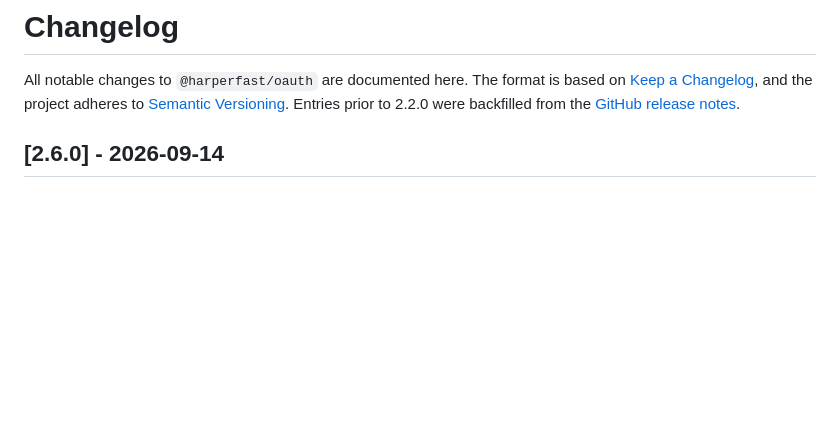
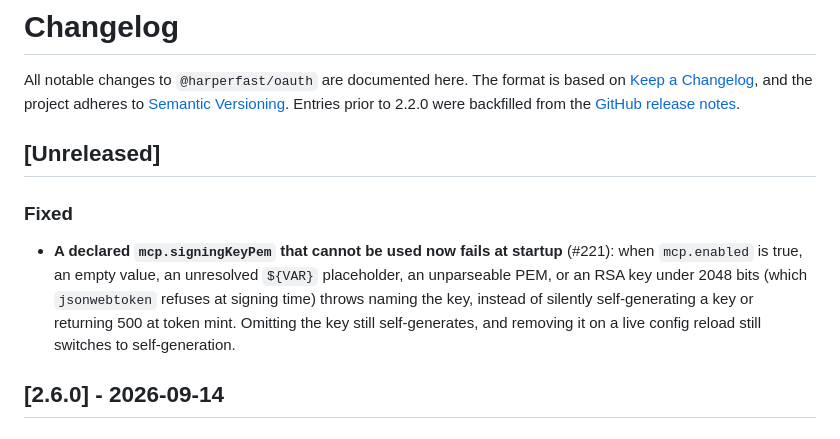
Before and after one commit to HarperFast/oauth, a Markdown page: CHANGELOG.md, the part around the change. Drawn GitHub-style; blank space fills up the shorter version.

Commit message:
docs: changelog entry for signingKeyPem fail-closed validation
Add an Unreleased/Fixed entry for #221: a declared mcp.signingKeyPem
that can't be used (empty, unresolved placeholder, unparseable PEM,
or a sub-2048-bit RSA key) now throws at startup instead of silently
self-generating a key or failing at first mint.

Co-Authored-By: Claude Fable 5.1 <noreply@anthropic.com>

```diff
--- a/CHANGELOG.md
+++ b/CHANGELOG.md
@@ -1,6 +1,12 @@
 # Changelog
 
 All notable changes to `@harperfast/oauth` are documented here. The format is based on [Keep a Changelog](https://keepachangelog.com/en/1.1.0/), and the project adheres to [Semantic Versioning](https://semver.org/spec/v2.0.0.html). Entries prior to 2.2.0 were backfilled from the [GitHub release notes](https://github.com/HarperFast/oauth/releases).
+
+## [Unreleased]
+
+### Fixed
+
+- **A declared `mcp.signingKeyPem` that cannot be used now fails at startup** (#221): when `mcp.enabled` is true, an empty value, an unresolved `${VAR}` placeholder, an unparseable PEM, or an RSA key under 2048 bits (which `jsonwebtoken` refuses at signing time) throws naming the key, instead of silently self-generating a key or returning 500 at token mint. Omitting the key still self-generates, and removing it on a live config reload still switches to self-generation.
 
 ## [2.6.0] - 2026-09-14
 
```
